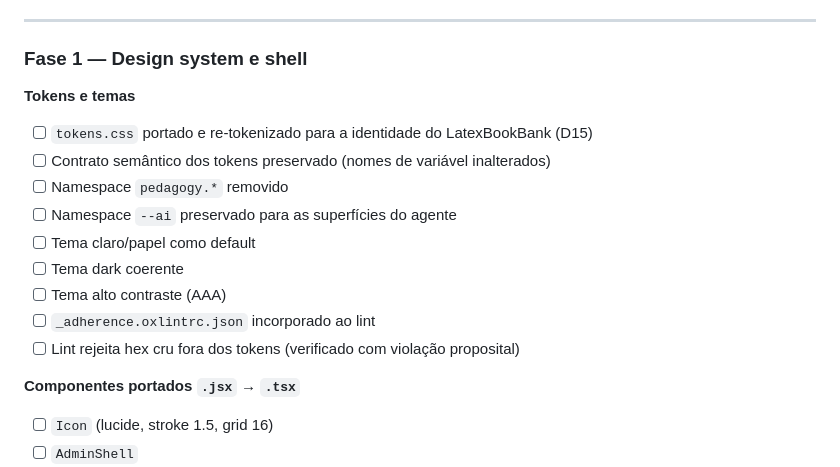
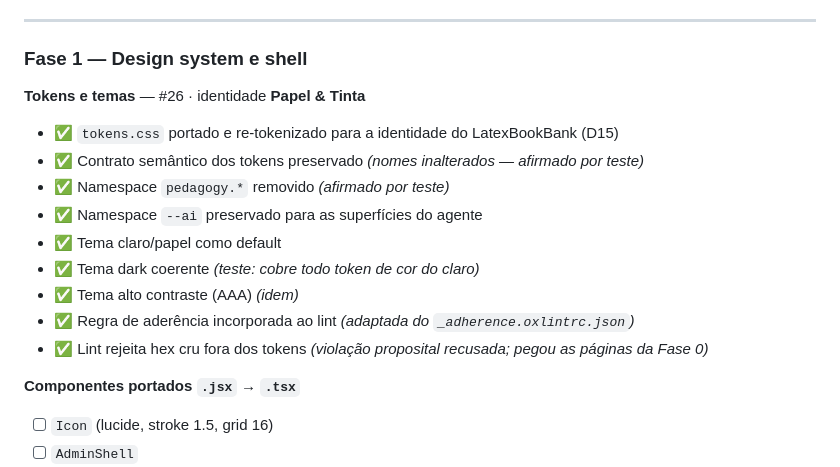
Before and after one commit to ChicoFigueiredo/LatexBookBank, a Markdown page: docs/_atual/_checklist.md, the part around the change. Drawn GitHub-style.

Commit message:
docs: mark tokens and themes done
Refs #26
Co-Authored-By: Claude Opus 5 (1M context) <noreply@anthropic.com>

```diff
--- a/docs/_atual/_checklist.md
+++ b/docs/_atual/_checklist.md
@@ -178,16 +178,16 @@ Levantados em 2026-08-07, antes do planejamento. Não precisam ser refeitos.
 
 ### Fase 1 — Design system e shell
 
-**Tokens e temas**
-- [ ] `tokens.css` portado e re-tokenizado para a identidade do LatexBookBank (D15)
-- [ ] Contrato semântico dos tokens preservado (nomes de variável inalterados)
-- [ ] Namespace `pedagogy.*` removido
-- [ ] Namespace `--ai` preservado para as superfícies do agente
-- [ ] Tema claro/papel como default
-- [ ] Tema dark coerente
-- [ ] Tema alto contraste (AAA)
-- [ ] `_adherence.oxlintrc.json` incorporado ao lint
-- [ ] Lint rejeita hex cru fora dos tokens (verificado com violação proposital)
+**Tokens e temas** — #26 · identidade **Papel & Tinta**
+- ✅ `tokens.css` portado e re-tokenizado para a identidade do LatexBookBank (D15)
+- ✅ Contrato semântico dos tokens preservado *(nomes inalterados — afirmado por teste)*
+- ✅ Namespace `pedagogy.*` removido *(afirmado por teste)*
+- ✅ Namespace `--ai` preservado para as superfícies do agente
+- ✅ Tema claro/papel como default
+- ✅ Tema dark coerente *(teste: cobre todo token de cor do claro)*
+- ✅ Tema alto contraste (AAA) *(idem)*
+- ✅ Regra de aderência incorporada ao lint *(adaptada do `_adherence.oxlintrc.json`)*
+- ✅ Lint rejeita hex cru fora dos tokens *(violação proposital recusada; pegou as páginas da Fase 0)*
 
 **Componentes portados `.jsx` → `.tsx`**
 - [ ] `Icon` (lucide, stroke 1.5, grid 16)
```
